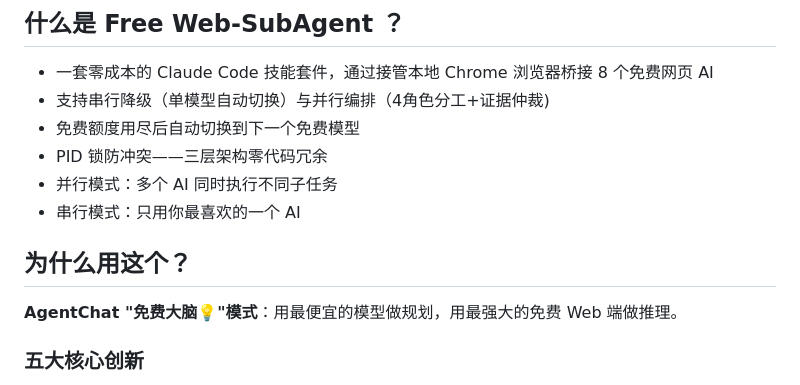
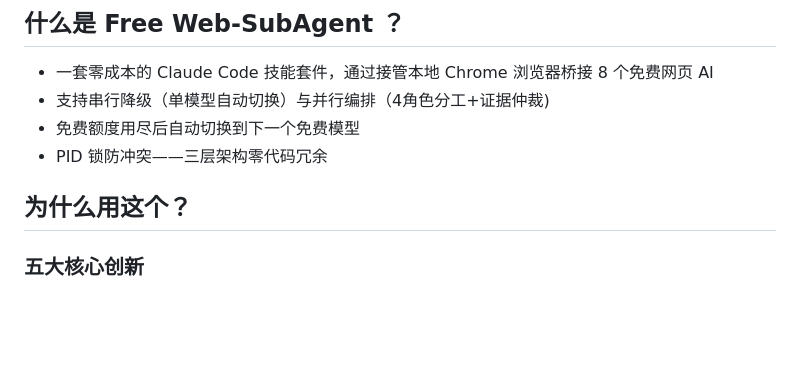
Before and after one commit to ziwang-Physics/AgentChat, a Markdown page: README.md, the part around the change. GitHub-like rendering; blank space fills up the shorter version.

Commit message:
fix: update README

```diff
--- a/README.md
+++ b/README.md
@@ -17,12 +17,8 @@
 - 支持串行降级（单模型自动切换）与并行编排（4角色分工+证据仲裁)
 - 免费额度用尽后自动切换到下一个免费模型
 - PID 锁防冲突——三层架构零代码冗余
-- 并行模式：多个 AI 同时执行不同子任务
-- 串行模式：只用你最喜欢的一个 AI
 
 ## 为什么用这个？
-
-**AgentChat "免费大脑💡"模式**：用最便宜的模型做规划，用最强大的免费 Web 端做推理。
 
 ### 五大核心创新
 
```
